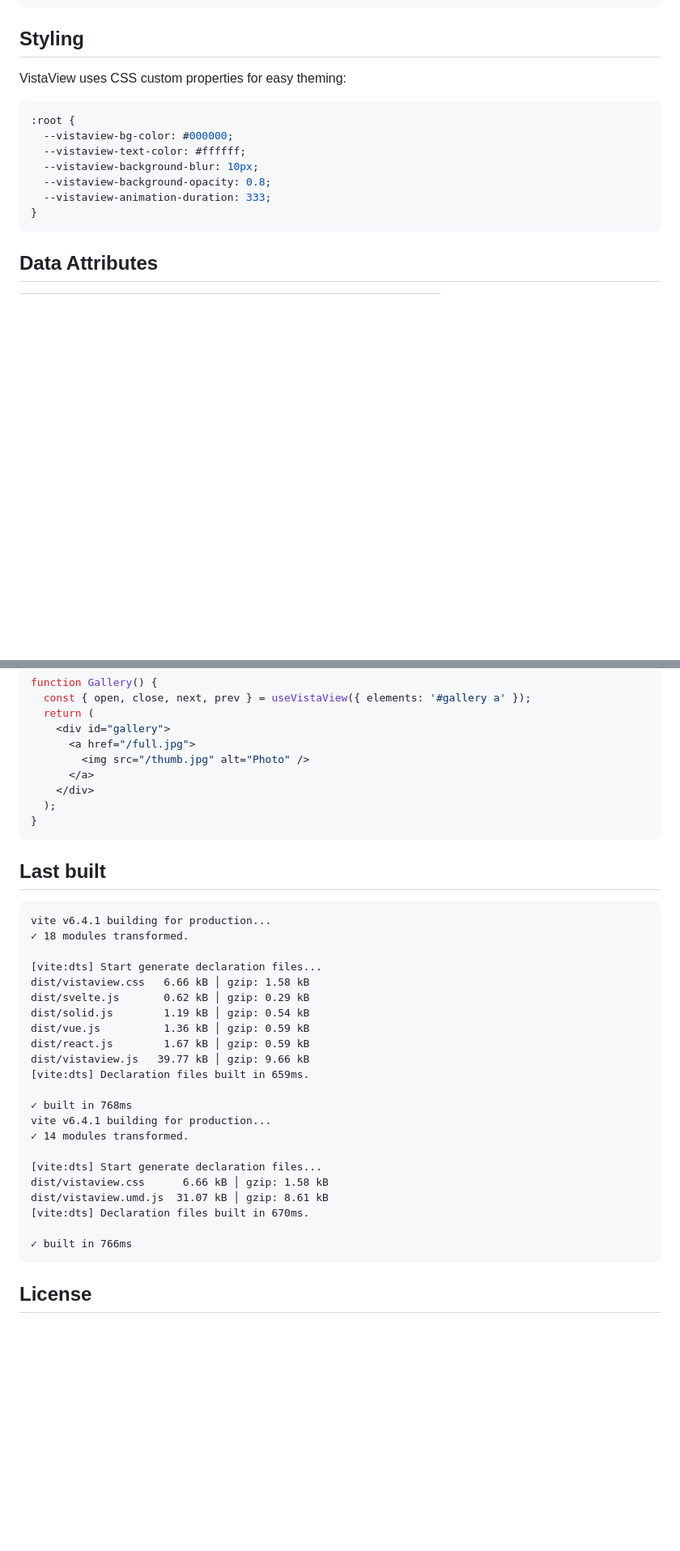
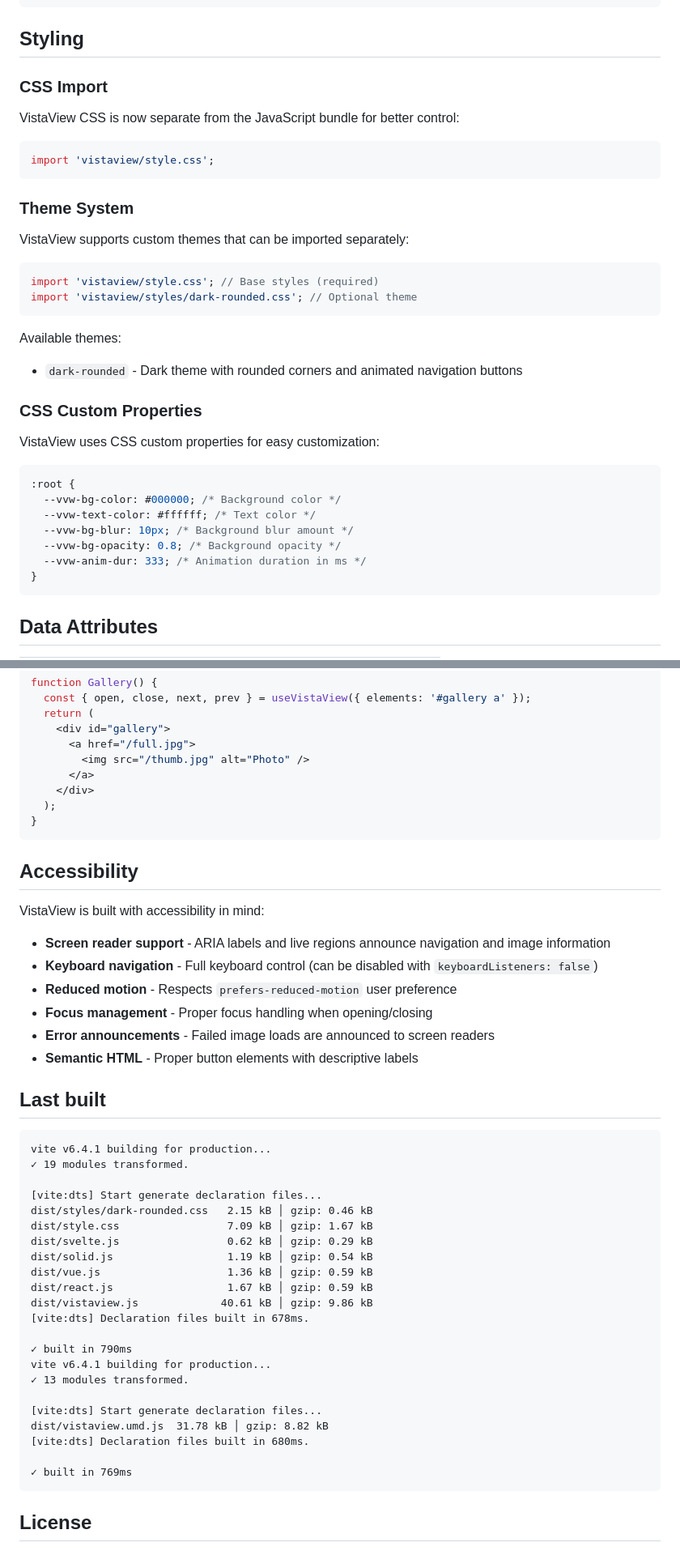
Before and after one commit to juji/vistaview, a Markdown page: README.md, 2 parts joined by grey strips. Shown at 81% size. Drawn GitHub-style; blank space fills up the shorter version.

Commit message:
docs: update readme with new features and changes
- Update CSS import path from vistaview.css to style.css
- Document new theme system with dark-rounded example
- Add accessibility section highlighting screen reader support and features
- Remove deprecated options (zoomStep, touchSpeedThreshold)
- Clarify arrowOnSmallScreens behavior (< 768px threshold)
- Update CSS custom property names (--vvw-* prefix)
- Update build output stats with current bundle sizes including theme files

````diff
--- a/README.md
+++ b/README.md
@@ -212,15 +210,38 @@ import type {
 
 ## Styling
 
-VistaView uses CSS custom properties for easy theming:
+### CSS Import
+
+VistaView CSS is now separate from the JavaScript bundle for better control:
+
+```js
+import 'vistaview/style.css';
+```
+
+### Theme System
+
+VistaView supports custom themes that can be imported separately:
+
+```js
+import 'vistaview/style.css'; // Base styles (required)
+import 'vistaview/styles/dark-rounded.css'; // Optional theme
+```
+
+Available themes:
+
+- `dark-rounded` - Dark theme with rounded corners and animated navigation buttons
+
+### CSS Custom Properties
+
+VistaView uses CSS custom properties for easy customization:
 
 ```css
 :root {
-  --vistaview-bg-color: #000000;
-  --vistaview-text-color: #ffffff;
-  --vistaview-background-blur: 10px;
-  --vistaview-background-opacity: 0.8;
-  --vistaview-animation-duration: 333;
+  --vvw-bg-color: #000000; /* Background color */
+  --vvw-text-color: #ffffff; /* Text color */
+  --vvw-bg-blur: 10px; /* Background blur amount */
+  --vvw-bg-opacity: 0.8; /* Background opacity */
+  --vvw-anim-dur: 333; /* Animation duration in ms */
 }
 ```
 
@@ -287,31 +308,42 @@ function Gallery() {
 }
 ```
 
+## Accessibility
+
+VistaView is built with accessibility in mind:
+
+- **Screen reader support** - ARIA labels and live regions announce navigation and image information
+- **Keyboard navigation** - Full keyboard control (can be disabled with `keyboardListeners: false`)
+- **Reduced motion** - Respects `prefers-reduced-motion` user preference
+- **Focus management** - Proper focus handling when opening/closing
+- **Error announcements** - Failed image loads are announced to screen readers
+- **Semantic HTML** - Proper button elements with descriptive labels
+
 ## Last built
 
 ```
 vite v6.4.1 building for production...
-✓ 18 modules transformed.
+✓ 19 modules transformed.
 
 [vite:dts] Start generate declaration files...
-dist/vistaview.css   6.66 kB │ gzip: 1.58 kB
-dist/svelte.js       0.62 kB │ gzip: 0.29 kB
-dist/solid.js        1.19 kB │ gzip: 0.54 kB
-dist/vue.js          1.36 kB │ gzip: 0.59 kB
-dist/react.js        1.67 kB │ gzip: 0.59 kB
-dist/vistaview.js   39.77 kB │ gzip: 9.66 kB
-[vite:dts] Declaration files built in 659ms.
+dist/styles/dark-rounded.css   2.15 kB │ gzip: 0.46 kB
+dist/style.css                 7.09 kB │ gzip: 1.67 kB
+dist/svelte.js                 0.62 kB │ gzip: 0.29 kB
+dist/solid.js                  1.19 kB │ gzip: 0.54 kB
+dist/vue.js                    1.36 kB │ gzip: 0.59 kB
+dist/react.js                  1.67 kB │ gzip: 0.59 kB
+dist/vistaview.js             40.61 kB │ gzip: 9.86 kB
+[vite:dts] Declaration files built in 678ms.
 
-✓ built in 768ms
+✓ built in 790ms
 vite v6.4.1 building for production...
-✓ 14 modules transformed.
+✓ 13 modules transformed.
 
 [vite:dts] Start generate declaration files...
-dist/vistaview.css      6.66 kB │ gzip: 1.58 kB
-dist/vistaview.umd.js  31.07 kB │ gzip: 8.61 kB
-[vite:dts] Declaration files built in 670ms.
+dist/vistaview.umd.js  31.78 kB │ gzip: 8.82 kB
+[vite:dts] Declaration files built in 680ms.
 
-✓ built in 766ms
+✓ built in 769ms
 ```
 
 ## License
````
Also changed, not shown: other parts of README.md (+3 -5 lines).
